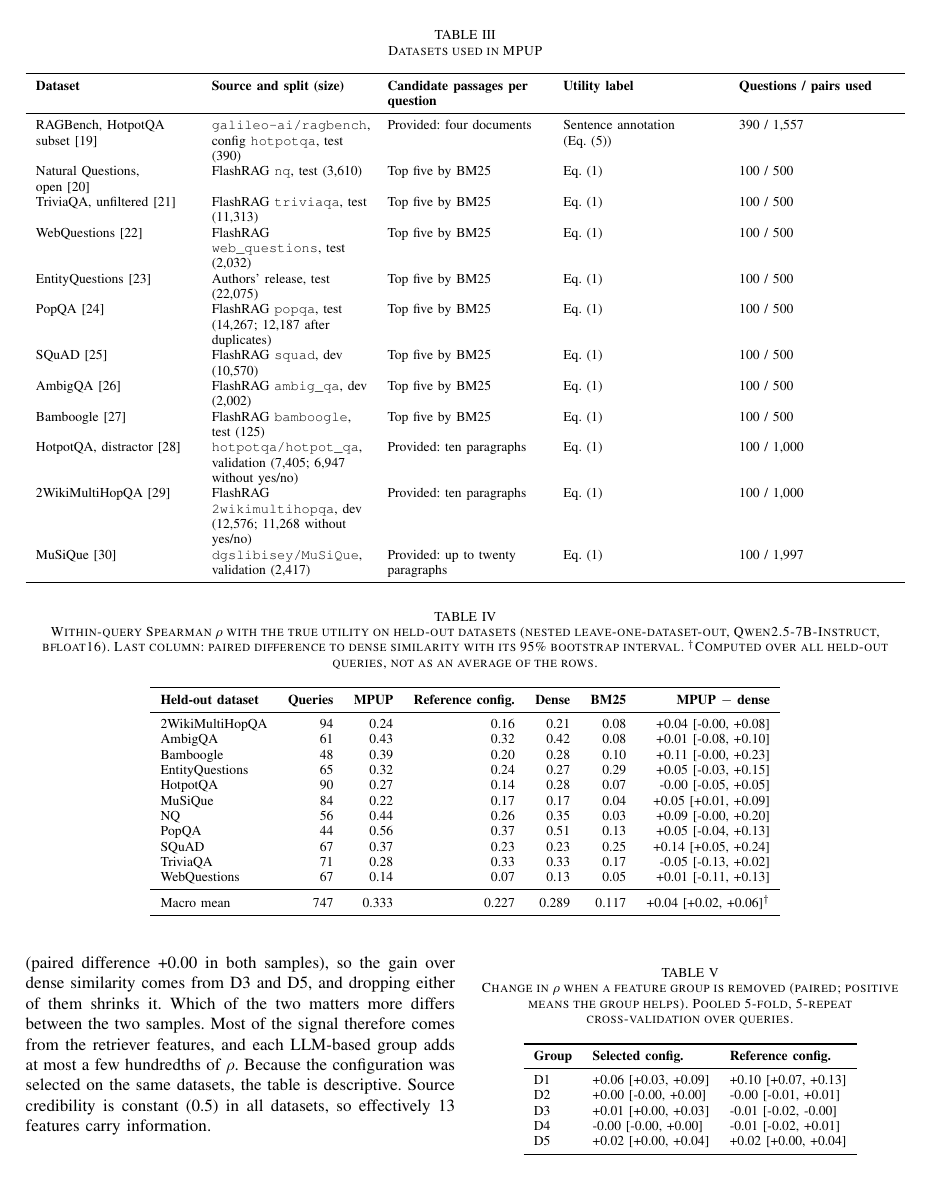
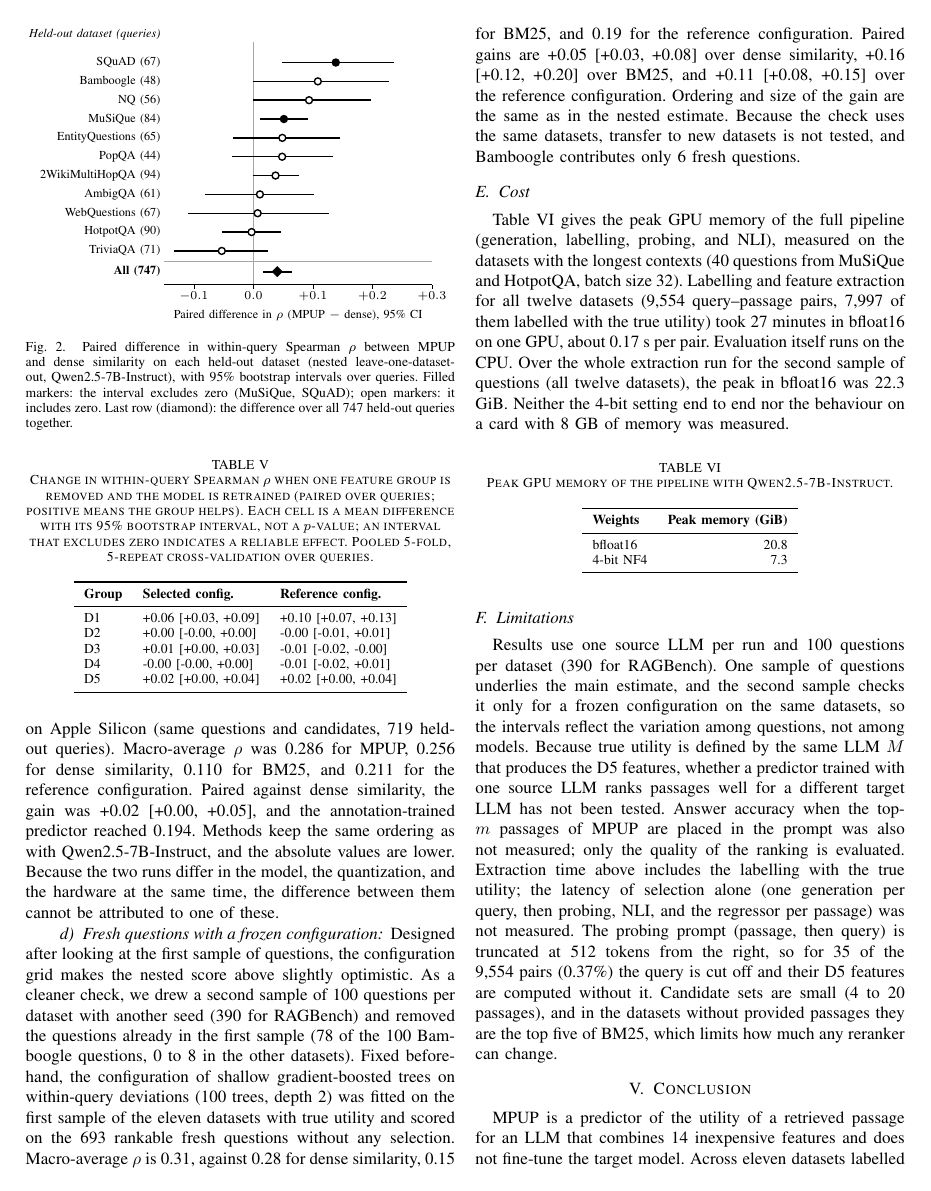
Before and after one commit to citylighxts/mpup, a LaTeX paper (paper/mpup.tex): page 6 of 8 before the commit and page 7 of 8 after it. Compiled offline with pdfLaTeX.

Commit message:
paper: say in the Table V caption that the cells are intervals, not p-values
Each cell is a mean change in within-query rho with its 95% bootstrap interval; an interval
that excludes zero marks a reliable effect. mpup.pdf rebuilt. The paper is at 9 pages since
62d239e added the subset analysis; this caption adds two lines.

```diff
--- a/paper/mpup.tex
+++ b/paper/mpup.tex
@@ -446,7 +446,7 @@ Table~\ref{tab:main} shows the held-out results. MPUP, selected by nested leave-
 
 \begin{table}[htbp]
     \centering
-    \caption{Change in $\rho$ when a feature group is removed (paired; positive means the group helps). Pooled 5-fold, 5-repeat cross-validation over queries.}
+    \caption{Change in within-query Spearman $\rho$ when one feature group is removed and the model is retrained (paired over queries; positive means the group helps). Each cell is a mean difference with its 95\% bootstrap interval, not a $p$-value; an interval that excludes zero indicates a reliable effect. Pooled 5-fold, 5-repeat cross-validation over queries.}
     \label{tab:ablation}
     \footnotesize
     \begin{tabular}{lll}
```
Also changed, not shown: paper/mpup.pdf.
